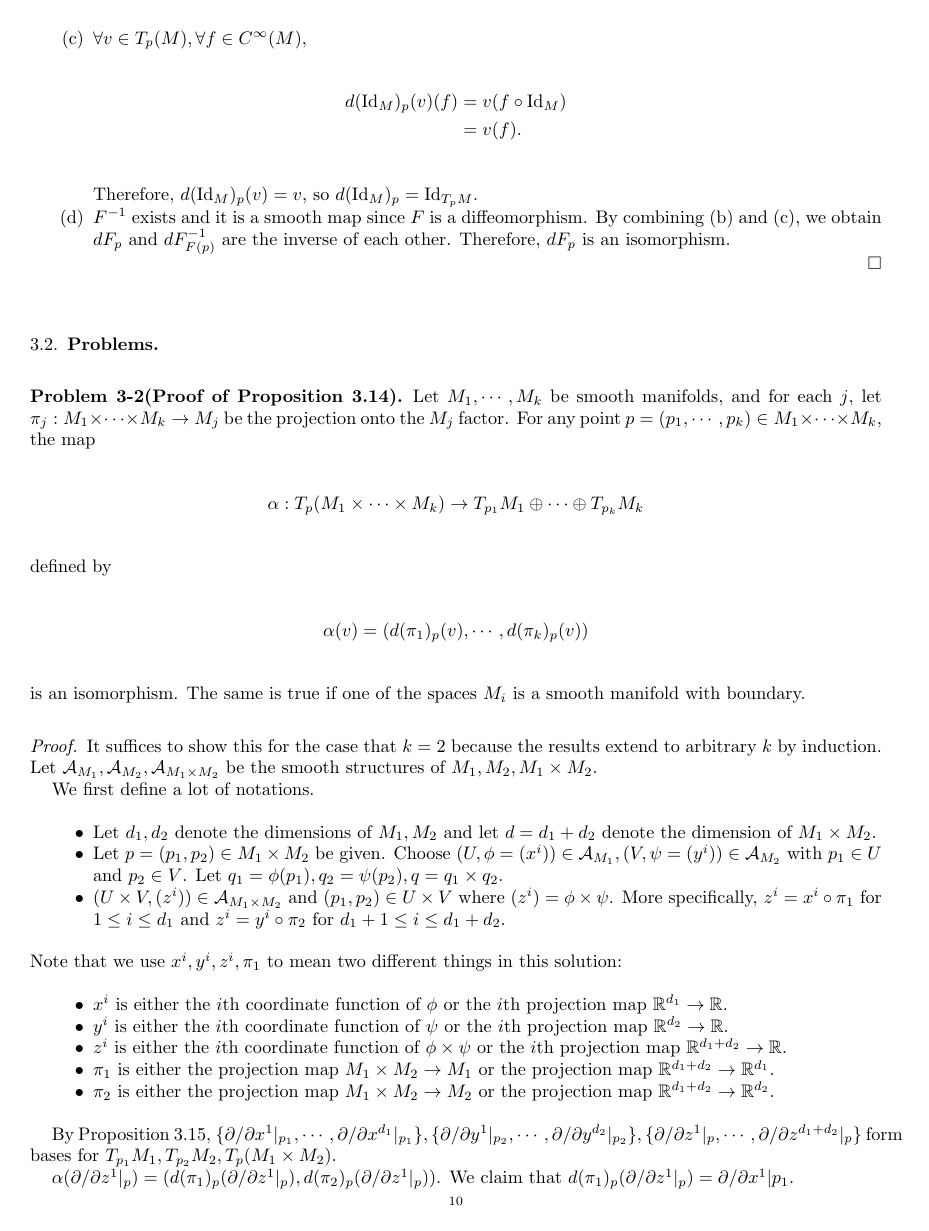
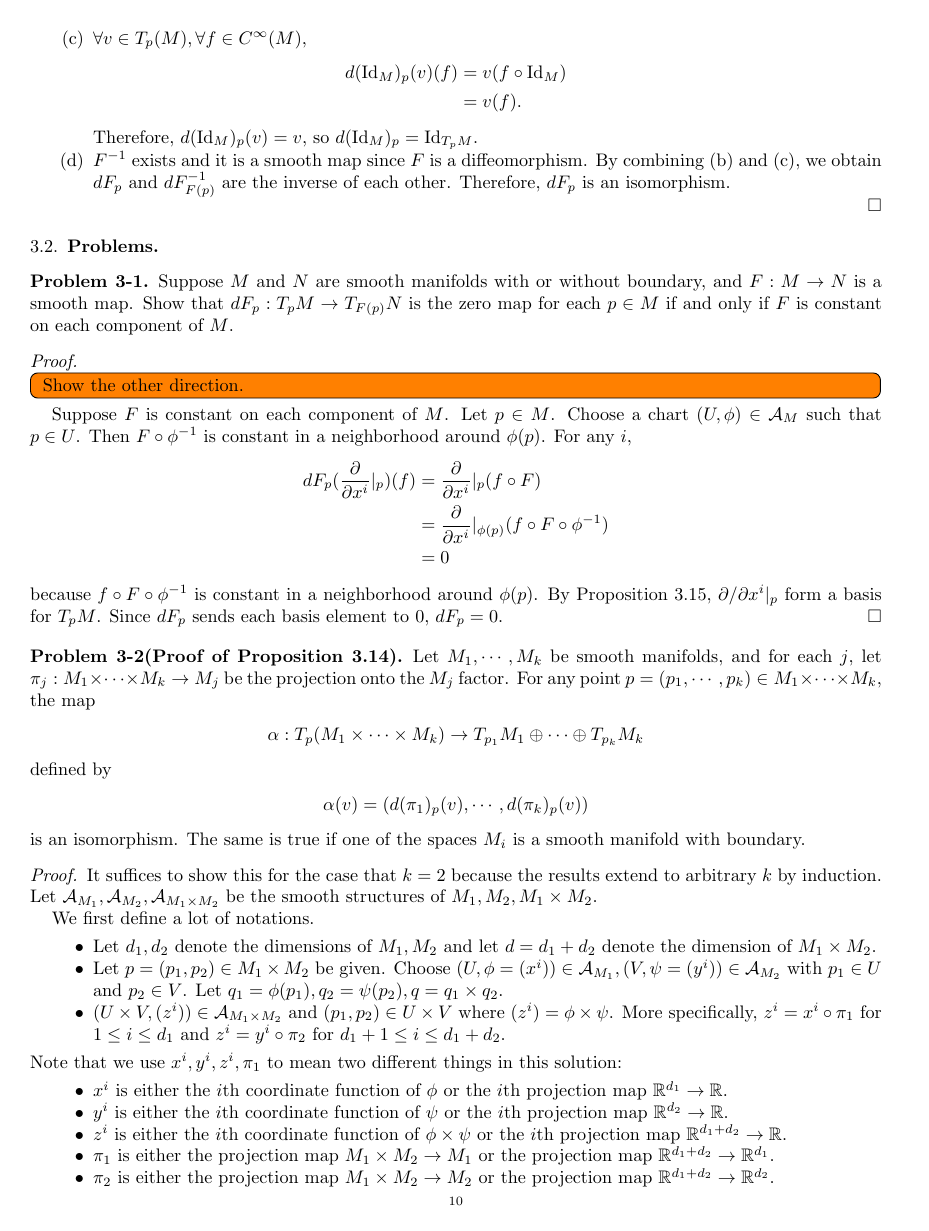
Before and after one commit to hidenori-shinohara/smooth_manifolds, a LaTeX paper (introduction_to_smooth_manifolds_notes.tex, which reads chapter3.tex): page 10 of 15. Compiled offline with pdfLaTeX.

Commit message:
Finish half of problem 3-1

```diff
--- a/chapter3.tex
+++ b/chapter3.tex
@@ -79,6 +79,31 @@
 
 \subsection{Problems}
 
+\begin{customprob}{3-1}
+  Suppose $M$ and $N$ are smooth manifolds with or without boundary, and $F: M \rightarrow N$ is a smooth map.
+  Show that $dF_p: T_pM \rightarrow T_{F(p)}N$ is the zero map for each $p \in M$ if and only if $F$ is constant on each component of $M$.
+\end{customprob}
+
+\begin{proof}
+  \todo[inline,caption={}]{
+    Show the other direction.
+  }
+  Suppose $F$ is constant on each component of $M$.
+  Let $p \in M$.
+  Choose a chart $(U, \phi) \in \mathcal{A}_M$ such that $p \in U$.
+  Then $F \circ \phi^{-1}$ is constant in a neighborhood around $\phi(p)$.
+  For any $i$,
+  \begin{align*}
+    dF_p(\frac{\partial}{\partial x^i}\vert_p)(f)
+      &= \frac{\partial}{\partial x^i}\vert_p(f \circ F) \\
+      &= \frac{\partial}{\partial x^i}\vert_{\phi(p)}(f \circ F \circ \phi^{-1}) \\
+      &= 0
+  \end{align*}
+  because $f \circ F \circ \phi^{-1}$ is constant in a neighborhood around $\phi(p)$.
+  By Proposition 3.15, $\partial / \partial x^i\vert_p$ form a basis for $T_pM$.
+  Since $dF_p$ sends each basis element to 0, $dF_p = 0$.
+\end{proof}
+
 \begin{customprob}{3-2(Proof of Proposition 3.14)}\label{problem_3_2}
   Let $M_1, \cdots, M_k$ be smooth manifolds, and for each $j$, let $\pi_j: M_1 \times \cdots \times M_k \rightarrow M_j$ be the projection onto the $M_j$ factor.
   For any point $p = (p_1, \cdots, p_k) \in M_1 \times \cdots \times M_k$, the map
```
Also changed, not shown: introduction_to_smooth_manifolds_notes.pdf.
